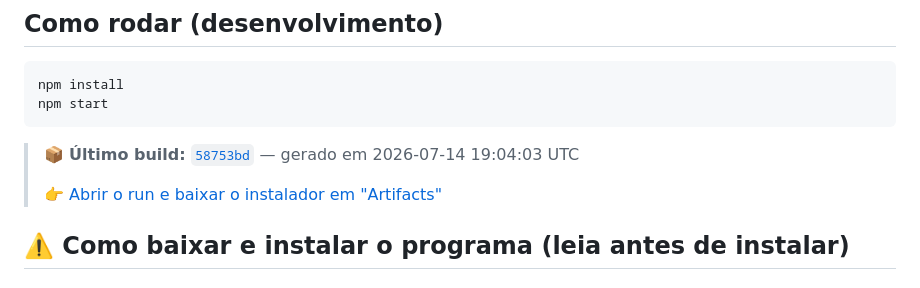
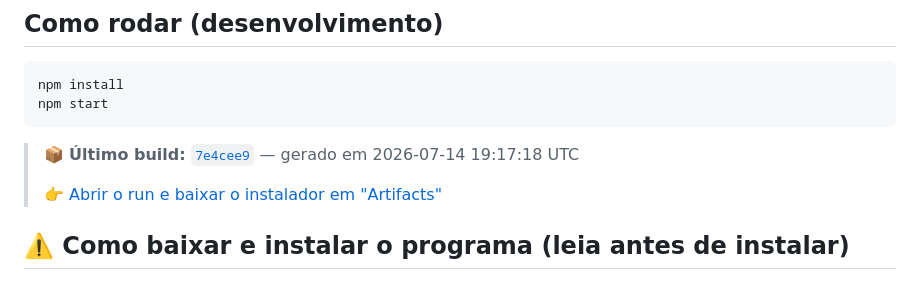
Before and after one commit to eduardocardosodemelo99-lab/OTIMIZACAO, a Markdown page: README.md, the part around one of its changes. Rendered like a GitHub page.

Commit message:
docs: atualiza link do ultimo build [skip ci]

````diff
--- a/README.md
+++ b/README.md
@@ -70,5 +70,5 @@ npm start
 ```
 
 <!-- LATEST_BUILD_START -->
-> 📦 **Último build:** [`58753bd`](https://github.com/eduardocardosodemelo99-lab/OTIMIZACAO/commit/58753bd54d7f9c6f5a079248215b69db01c25a0e) — gerado em 2026-07-14 19:04:03 UTC
+> 📦 **Último build:** [`7e4cee9`](https://github.com/eduardocardosodemelo99-lab/OTIMIZACAO/commit/7e4cee933599d25da49bf8ed3ea4216ac41110e1) — gerado em 2026-07-14 19:17:18 UTC
 >
````
Also changed, not shown: other parts of README.md (+1 -1 lines).
